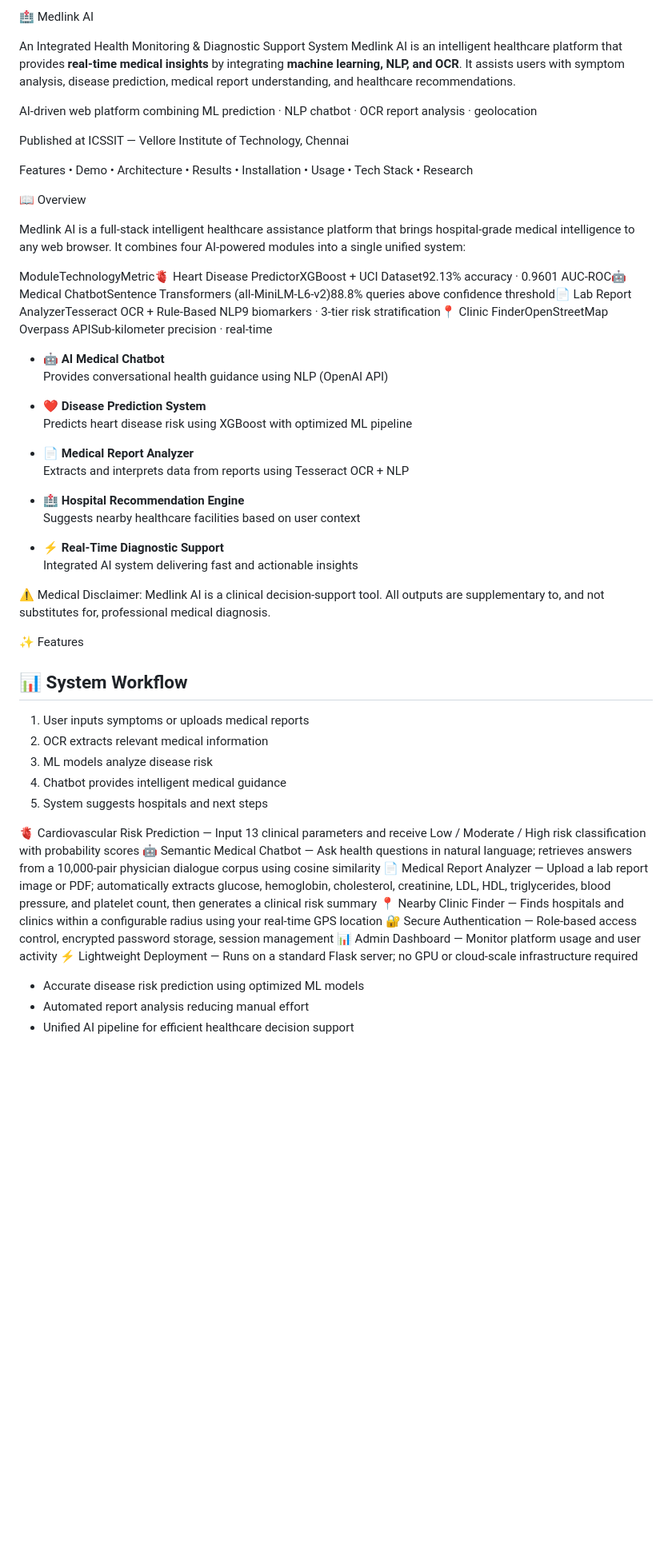
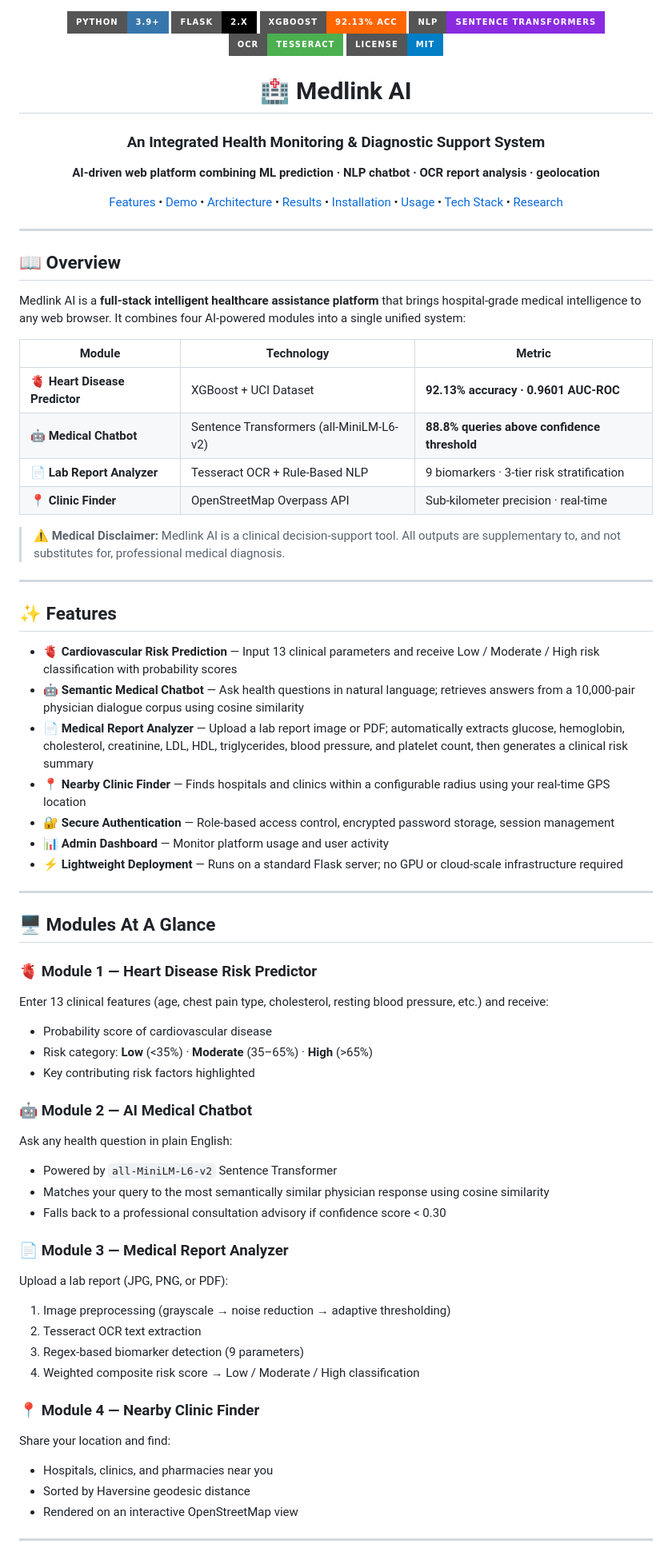
Before and after one commit to harjassunejagit/Medlink-AI-An-Integrated-Health-Monitoring-and-Diagnostic-Support-System, a Markdown page: README.md, the part around one of its changes. Shown at 80% size. Rendered like a GitHub page; badges without logos; blank space fills up the shorter version.

Commit message:
readme final

```diff
--- a/README.md
+++ b/README.md
@@ -1,60 +1,78 @@
-🏥 Medlink AI
+<div align="center">
 
-An Integrated Health Monitoring & Diagnostic Support System
-Medlink AI is an intelligent healthcare platform that provides **real-time medical insights** by integrating **machine learning, NLP, and OCR**. It assists users with symptom analysis, disease prediction, medical report understanding, and healthcare recommendations.
+<img src="https://img.shields.io/badge/Python-3.9+-3776AB?style=for-the-badge&logo=python&logoColor=white"/>
+<img src="https://img.shields.io/badge/Flask-2.x-000000?style=for-the-badge&logo=flask&logoColor=white"/>
+<img src="https://img.shields.io/badge/XGBoost-92.13%25_Acc-FF6600?style=for-the-badge"/>
+<img src="https://img.shields.io/badge/NLP-Sentence_Transformers-8A2BE2?style=for-the-badge"/>
+<img src="https://img.shields.io/badge/OCR-Tesseract-4CAF50?style=for-the-badge"/>
+<img src="https://img.shields.io/badge/License-MIT-blue?style=for-the-badge"/>
 
-AI-driven web platform combining ML prediction · NLP chatbot · OCR report analysis · geolocation
+# 🏥 Medlink AI
 
-Published at ICSSIT — Vellore Institute of Technology, Chennai
+### An Integrated Health Monitoring & Diagnostic Support System
 
-Features • Demo • Architecture • Results • Installation • Usage • Tech Stack • Research
+**AI-driven web platform combining ML prediction · NLP chatbot · OCR report analysis · geolocation**
 
 
-📖 Overview
+[Features](#-features) • [Demo](#-modules-at-a-glance) • [Architecture](#-system-architecture) • [Results](#-model-performance) • [Installation](#-installation) • [Usage](#-usage) • [Tech Stack](#-tech-stack) • [Research](#-research-paper)
 
-Medlink AI is a full-stack intelligent healthcare assistance platform that brings hospital-grade medical intelligence to any web browser. It combines four AI-powered modules into a single unified system:
+</div>
 
-ModuleTechnologyMetric🫀 Heart Disease PredictorXGBoost + UCI Dataset92.13% accuracy · 0.9601 AUC-ROC🤖 Medical ChatbotSentence Transformers (all-MiniLM-L6-v2)88.8% queries above confidence threshold📄 Lab Report AnalyzerTesseract OCR + Rule-Based NLP9 biomarkers · 3-tier risk stratification📍 Clinic FinderOpenStreetMap Overpass APISub-kilometer precision · real-time
-- 🤖 **AI Medical Chatbot**
-  Provides conversational health guidance using NLP (OpenAI API)
+---
 
-- ❤️ **Disease Prediction System**
-  Predicts heart disease risk using XGBoost with optimized ML pipeline
+## 📖 Overview
 
-- 📄 **Medical Report Analyzer**
-  Extracts and interprets data from reports using Tesseract OCR + NLP
+Medlink AI is a **full-stack intelligent healthcare assistance platform** that brings hospital-grade medical intelligence to any web browser. It combines four AI-powered modules into a single unified system:
 
-- 🏥 **Hospital Recommendation Engine**
-  Suggests nearby healthcare facilities based on user context
+| Module | Technology | Metric |
+|--------|-----------|--------|
+| 🫀 **Heart Disease Predictor** | XGBoost + UCI Dataset | **92.13% accuracy · 0.9601 AUC-ROC** |
+| 🤖 **Medical Chatbot** | Sentence Transformers (all-MiniLM-L6-v2) | **88.8% queries above confidence threshold** |
+| 📄 **Lab Report Analyzer** | Tesseract OCR + Rule-Based NLP | 9 biomarkers · 3-tier risk stratification |
+| 📍 **Clinic Finder** | OpenStreetMap Overpass API | Sub-kilometer precision · real-time |
 
-- ⚡ **Real-Time Diagnostic Support**
-  Integrated AI system delivering fast and actionable insights
+> ⚠️ **Medical Disclaimer:** Medlink AI is a clinical decision-support tool. All outputs are supplementary to, and not substitutes for, professional medical diagnosis.
 
+---
 
-⚠️ Medical Disclaimer: Medlink AI is a clinical decision-support tool. All outputs are supplementary to, and not substitutes for, professional medical diagnosis.
+## ✨ Features
 
+- 🫀 **Cardiovascular Risk Prediction** — Input 13 clinical parameters and receive Low / Moderate / High risk classification with probability scores
+- 🤖 **Semantic Medical Chatbot** — Ask health questions in natural language; retrieves answers from a 10,000-pair physician dialogue corpus using cosine similarity
+- 📄 **Medical Report Analyzer** — Upload a lab report image or PDF; automatically extracts glucose, hemoglobin, cholesterol, creatinine, LDL, HDL, triglycerides, blood pressure, and platelet count, then generates a clinical risk summary
+- 📍 **Nearby Clinic Finder** — Finds hospitals and clinics within a configurable radius using your real-time GPS location
+- 🔐 **Secure Authentication** — Role-based access control, encrypted password storage, session management
+- 📊 **Admin Dashboard** — Monitor platform usage and user activity
+- ⚡ **Lightweight Deployment** — Runs on a standard Flask server; no GPU or cloud-scale infrastructure required
 
+---
 
-✨ Features
+## 🖥️ Modules At A Glance
 
-## 📊 System Workflow
+### 🫀 Module 1 — Heart Disease Risk Predictor
+Enter 13 clinical features (age, chest pain type, cholesterol, resting blood pressure, etc.) and receive:
+- Probability score of cardiovascular disease
+- Risk category: **Low** (<35%) · **Moderate** (35–65%) · **High** (>65%)
+- Key contributing risk factors highlighted
 
-1. User inputs symptoms or uploads medical reports
-2. OCR extracts relevant medical information
-3. ML models analyze disease risk
-4. Chatbot provides intelligent medical guidance
-5. System suggests hospitals and next steps
+### 🤖 Module 2 — AI Medical Chatbot
+Ask any health question in plain English:
+- Powered by `all-MiniLM-L6-v2` Sentence Transformer
+- Matches your query to the most semantically similar physician response using cosine similarity
+- Falls back to a professional consultation advisory if confidence score < 0.30
 
-🫀 Cardiovascular Risk Prediction — Input 13 clinical parameters and receive Low / Moderate / High risk classification with probability scores
-🤖 Semantic Medical Chatbot — Ask health questions in natural language; retrieves answers from a 10,000-pair physician dialogue corpus using cosine similarity
-📄 Medical Report Analyzer — Upload a lab report image or PDF; automatically extracts glucose, hemoglobin, cholesterol, creatinine, LDL, HDL, triglycerides, blood pressure, and platelet count, then generates a clinical risk summary
-📍 Nearby Clinic Finder — Finds hospitals and clinics within a configurable radius using your real-time GPS location
-🔐 Secure Authentication — Role-based access control, encrypted password storage, session management
-📊 Admin Dashboard — Monitor platform usage and user activity
-⚡ Lightweight Deployment — Runs on a standard Flask server; no GPU or cloud-scale infrastructure required
+### 📄 Module 3 — Medical Report Analyzer
+Upload a lab report (JPG, PNG, or PDF):
+1. Image preprocessing (grayscale → noise reduction → adaptive thresholding)
+2. Tesseract OCR text extraction
+3. Regex-based biomarker detection (9 parameters)
+4. Weighted composite risk score → Low / Moderate / High classification
 
+### 📍 Module 4 — Nearby Clinic Finder
+Share your location and find:
+- Hospitals, clinics, and pharmacies near you
+- Sorted by Haversine geodesic distance
+- Rendered on an interactive OpenStreetMap view
 
-- Accurate disease risk prediction using optimized ML models
-- Automated report analysis reducing manual effort
-- Unified AI pipeline for efficient healthcare decision support
+---
 
```
Also changed, not shown: other parts of README.md (+127 -153 lines).
